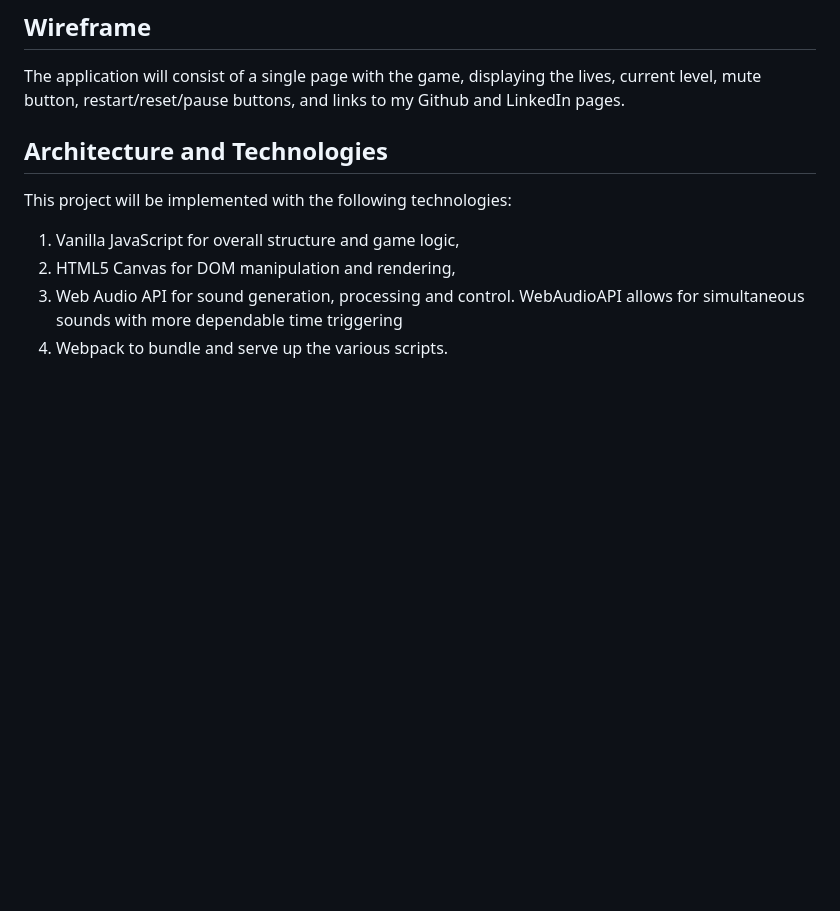
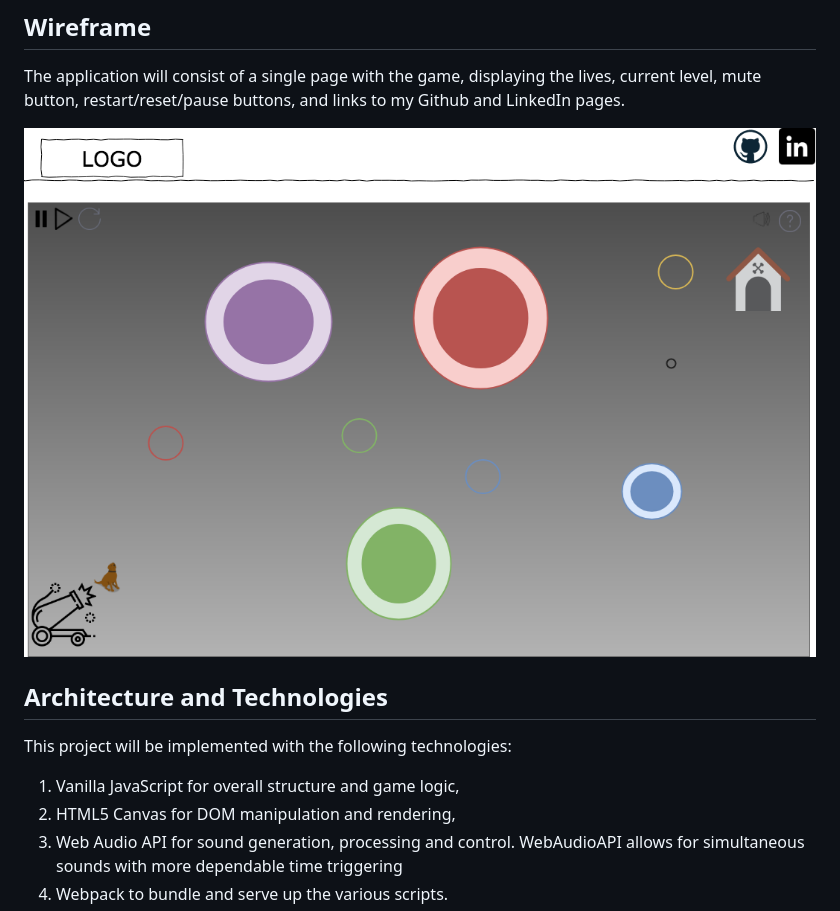
Before and after one commit to rich-ma/doge-launch, a Markdown page: README.md, the part around the change printed below. GitHub-like rendering; pictures changed too: dist/images/wireframe.png (added); blank space fills up the shorter version.

Commit message:
Finish draft readme

```diff
--- a/README.md
+++ b/README.md
@@ -16,6 +16,9 @@ Doge Launch will have the following functionality
 ## Wireframe
 The application will consist of a single page with the game, displaying the lives, current level, mute button, restart/reset/pause buttons, and links to my Github and LinkedIn pages.
 
+![wire-frame](dist/images/wireframe.png)
+
+
 ## Architecture and Technologies
 This project will be implemented with the following technologies:
 
```
Also changed, not shown: other parts of README.md (+21 -2 lines).
